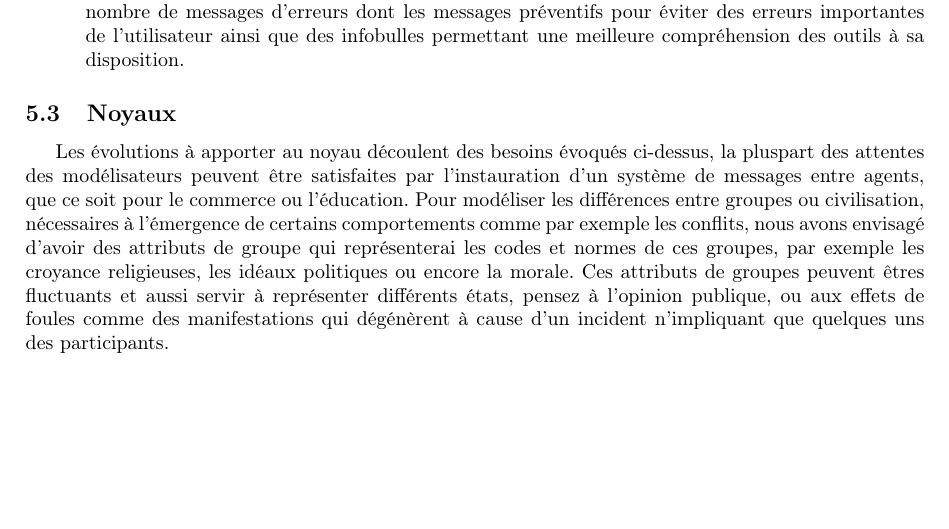
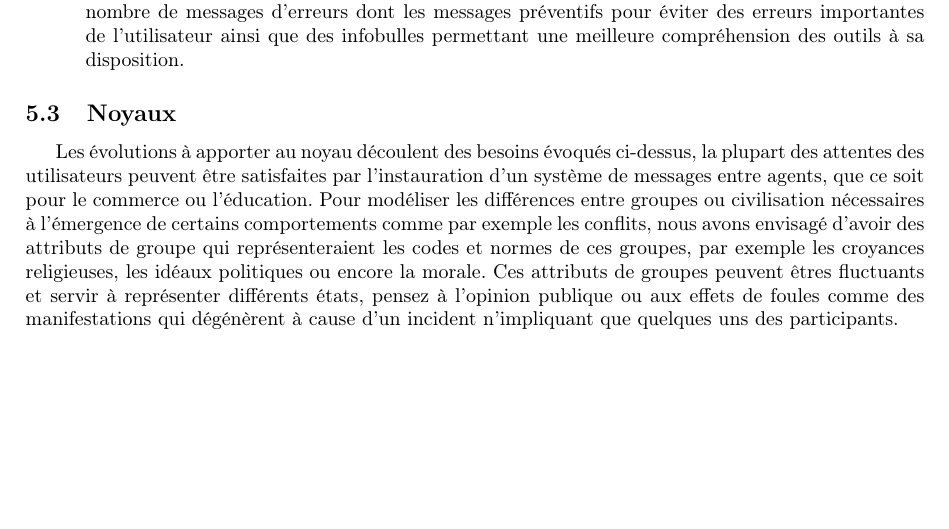
Before and after one commit to lferrand/RapportTerLatex, a LaTeX document (Rapport/TP3.0.tex): part of page 61 of 62, cut so that both start at the same text. Compiled offline with pdfLaTeX; the source files are stored in an older character set and shown here as Unicode.

Commit message:
Correction perso noyaux

```diff
--- a/Rapport/TP3.0.tex
+++ b/Rapport/TP3.0.tex
@@ -1844,8 +1844,8 @@ Le but de MetaCiv est d'être utilisé par un public certes initié mais pas tou
 
 \subsection{Noyaux}
 
-	Les évolutions à apporter au noyau découlent des besoins évoqués ci-dessus, la pluspart des attentes des modélisateurs peuvent être satisfaites par l'instauration d'un système de messages entre agents, que ce soit pour le commerce ou l'éducation.
-	Pour modéliser les différences entre groupes ou civilisation, nécessaires à l'émergence de certains comportements comme par exemple les conflits, nous avons envisagé d'avoir des attributs de groupe qui représenterai les codes et normes de ces groupes, par exemple les croyance religieuses, les idéaux politiques ou encore la morale. Ces attributs de groupes peuvent êtres fluctuants et aussi servir à représenter différents états, pensez à l'opinion publique, ou aux effets de foules comme des manifestations qui dégénèrent à cause d'un incident n'impliquant que quelques uns des participants.
+	Les évolutions à apporter au noyau découlent des besoins évoqués ci-dessus, la plupart des attentes des utilisateurs peuvent être satisfaites par l'instauration d'un système de messages entre agents, que ce soit pour le commerce ou l'éducation.
+	Pour modéliser les différences entre groupes ou civilisation nécessaires à l'émergence de certains comportements comme par exemple les conflits, nous avons envisagé d'avoir des attributs de groupe qui représenteraient les codes et normes de ces groupes, par exemple les croyances religieuses, les idéaux politiques ou encore la morale. Ces attributs de groupes peuvent êtres fluctuants et servir à représenter différents états, pensez à l'opinion publique ou aux effets de foules comme des manifestations qui dégénèrent à cause d'un incident n'impliquant que quelques uns des participants.
 
 \newpage
 \section{Conclusion}
```
Also changed, not shown: Rapport/TP3.0.pdf, 3 other files.
